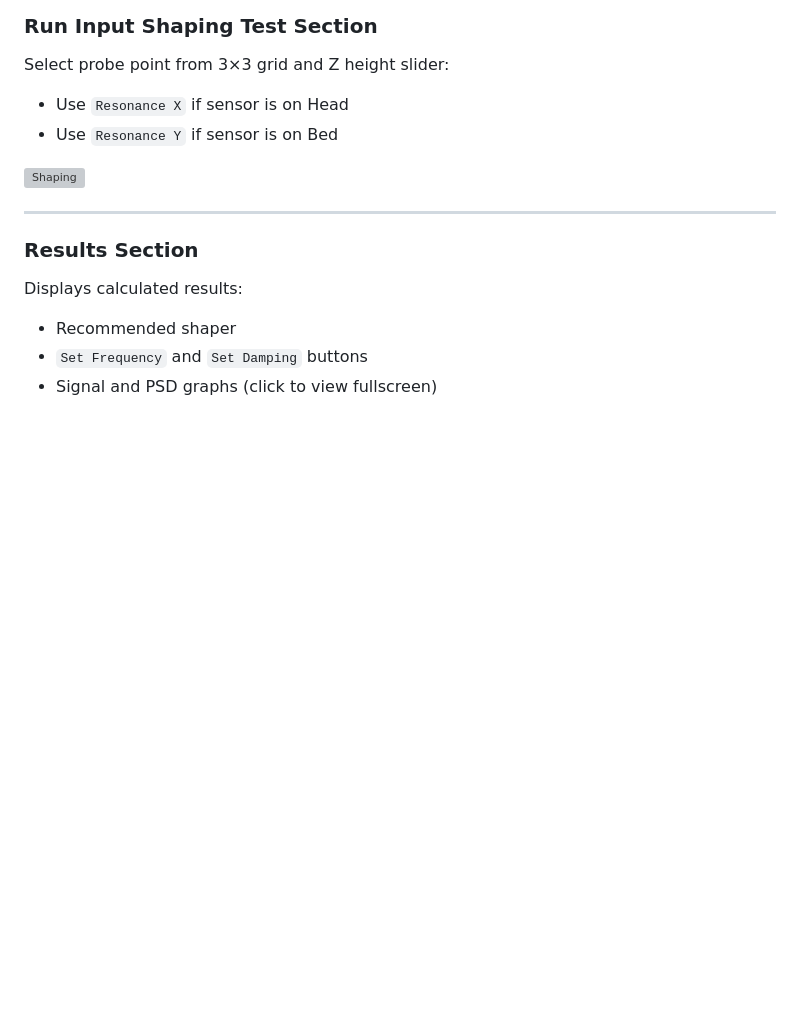
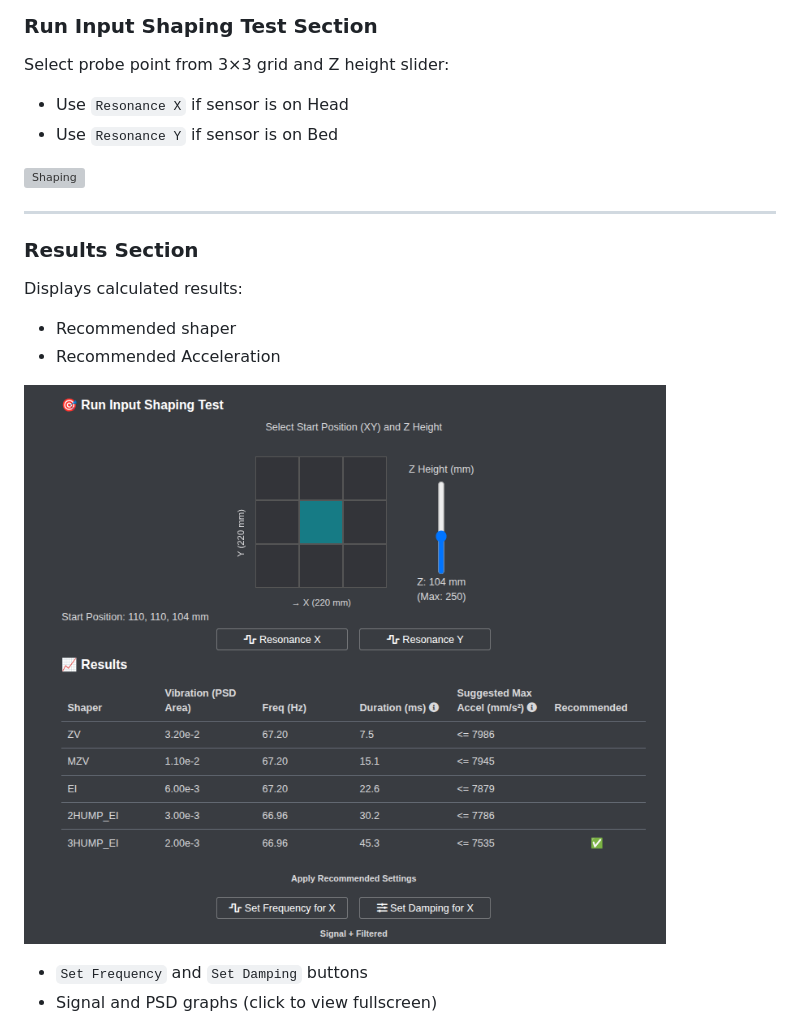
Before and after one commit to navaismo/Octoprint-Pinput_Shaping, a Markdown page: README.md, the part around one of its changes. GitHub-like rendering; pictures changed too: assets/result_table.png (added); blank space fills up the shorter version; grey boxes are pictures that could not be loaded.

```diff
--- a/README.md
+++ b/README.md
@@ -405,6 +404,12 @@ Select probe point from 3×3 grid and Z height slider:
 Displays calculated results:
 
 - Recommended shaper
+- Recommended Acceleration
+
+![ResultsPNG](./assets/result_table.png)
+
+
+
 - `Set Frequency` and `Set Damping` buttons
 - Signal and PSD graphs (click to view fullscreen)
 
```
Also changed, not shown: other parts of README.md (+3 -4 lines), assets/plotly_graphs.png (added), assets/png_graphs.png (added), assets/sensor_values.png (added), 5 other files.
